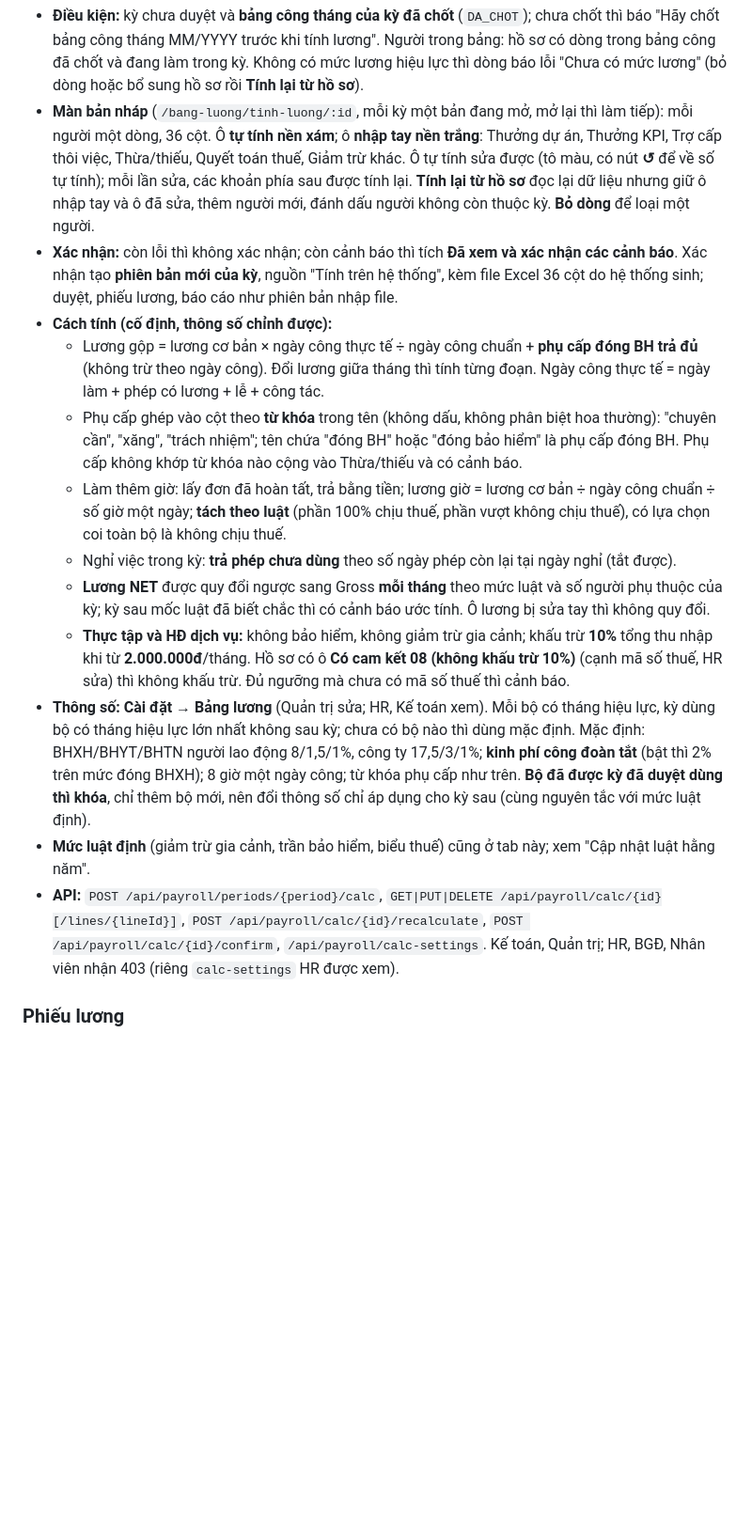
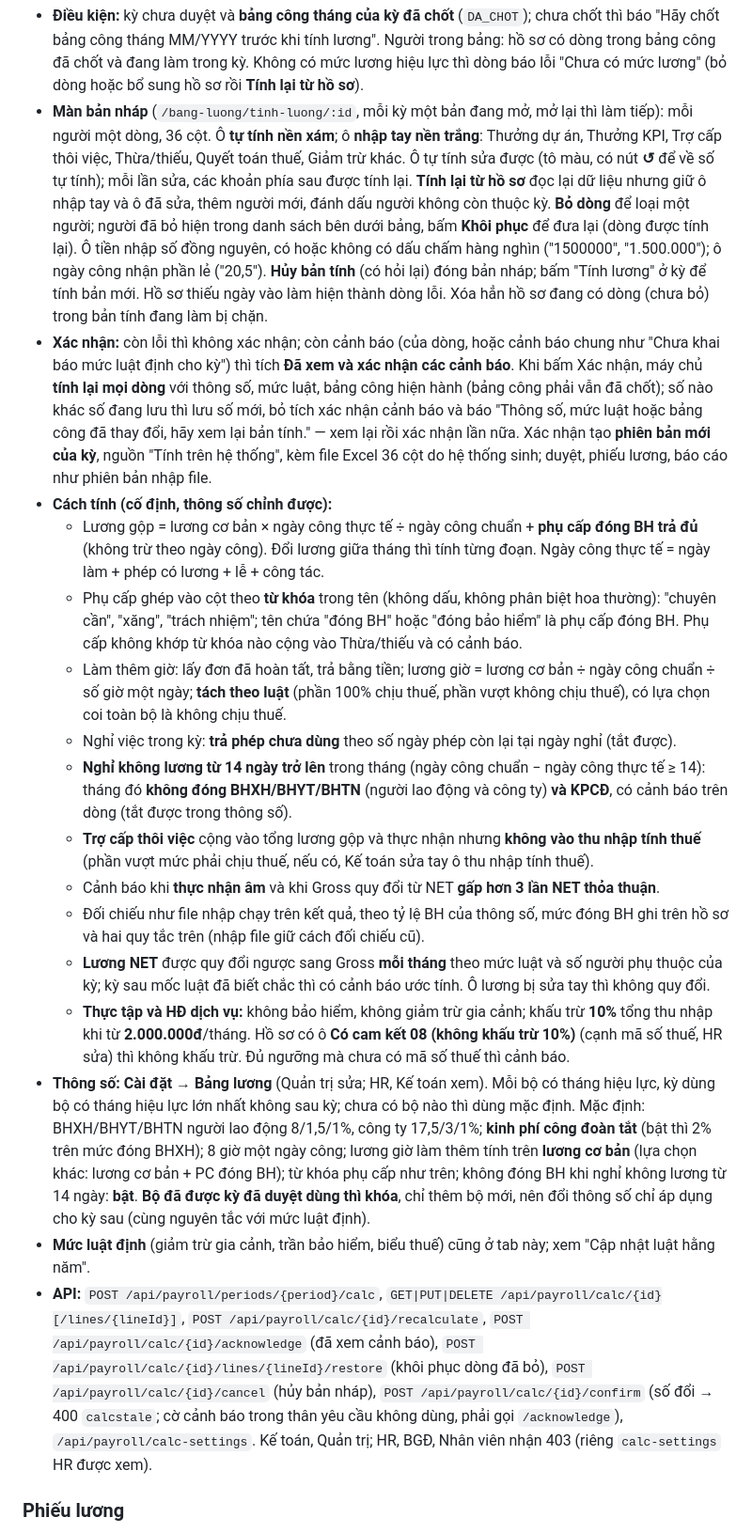
Before and after one commit to anythingvn/hrmdoit, a Markdown page: README.md, the part around the change. Shown at 94% size. Drawn GitHub-style; blank space fills up the shorter version.

Commit message:
README: tính lương tự động — khôi phục/hủy bản nháp, xác nhận tính lại, quy tắc 14 ngày, trợ cấp thôi việc không chịu thuế, API mới
Co-Authored-By: Claude Opus 5.5 <noreply@anthropic.com>

```diff
--- a/README.md
+++ b/README.md
@@ -412,8 +412,15 @@ rồi xác nhận. Nhập file Excel vẫn dùng song song như trước.
 - **Màn bản nháp** (`/bang-luong/tinh-luong/:id`, mỗi kỳ một bản đang mở, mở lại thì làm tiếp): mỗi người một dòng, 36 cột. Ô **tự
   tính nền xám**; ô **nhập tay nền trắng**: Thưởng dự án, Thưởng KPI, Trợ cấp thôi việc, Thừa/thiếu, Quyết toán thuế, Giảm trừ khác.
   Ô tự tính sửa được (tô màu, có nút **↺** để về số tự tính); mỗi lần sửa, các khoản phía sau được tính lại. **Tính lại từ hồ sơ**
-  đọc lại dữ liệu nhưng giữ ô nhập tay và ô đã sửa, thêm người mới, đánh dấu người không còn thuộc kỳ. **Bỏ dòng** để loại một người.
-- **Xác nhận:** còn lỗi thì không xác nhận; còn cảnh báo thì tích **Đã xem và xác nhận các cảnh báo**. Xác nhận tạo **phiên bản mới
+  đọc lại dữ liệu nhưng giữ ô nhập tay và ô đã sửa, thêm người mới, đánh dấu người không còn thuộc kỳ. **Bỏ dòng** để loại một người;
+  người đã bỏ hiện trong danh sách bên dưới bảng, bấm **Khôi phục** để đưa lại (dòng được tính lại). Ô tiền nhập số đồng nguyên, có
+  hoặc không có dấu chấm hàng nghìn ("1500000", "1.500.000"); ô ngày công nhận phần lẻ ("20,5"). **Hủy bản tính** (có hỏi lại) đóng
+  bản nháp; bấm "Tính lương" ở kỳ để tính bản mới. Hồ sơ thiếu ngày vào làm hiện thành dòng lỗi. Xóa hẳn hồ sơ đang có dòng (chưa bỏ)
+  trong bản tính đang làm bị chặn.
+- **Xác nhận:** còn lỗi thì không xác nhận; còn cảnh báo (của dòng, hoặc cảnh báo chung như "Chưa khai báo mức luật định cho kỳ")
+  thì tích **Đã xem và xác nhận các cảnh báo**. Khi bấm Xác nhận, máy chủ **tính lại mọi dòng** với thông số, mức luật, bảng công hiện
+  hành (bảng công phải vẫn đã chốt); số nào khác số đang lưu thì lưu số mới, bỏ tích xác nhận cảnh báo và báo "Thông số, mức luật
+  hoặc bảng công đã thay đổi, hãy xem lại bản tính." — xem lại rồi xác nhận lần nữa. Xác nhận tạo **phiên bản mới
   của kỳ**, nguồn "Tính trên hệ thống", kèm file Excel 36 cột do hệ thống sinh; duyệt, phiếu lương, báo cáo như phiên bản nhập file.
 - **Cách tính (cố định, thông số chỉnh được):**
   - Lương gộp = lương cơ bản × ngày công thực tế ÷ ngày công chuẩn + **phụ cấp đóng BH trả đủ** (không trừ theo ngày công). Đổi
@@ -423,6 +430,13 @@ rồi xác nhận. Nhập file Excel vẫn dùng song song như trước.
   - Làm thêm giờ: lấy đơn đã hoàn tất, trả bằng tiền; lương giờ = lương cơ bản ÷ ngày công chuẩn ÷ số giờ một ngày; **tách theo luật**
     (phần 100% chịu thuế, phần vượt không chịu thuế), có lựa chọn coi toàn bộ là không chịu thuế.
   - Nghỉ việc trong kỳ: **trả phép chưa dùng** theo số ngày phép còn lại tại ngày nghỉ (tắt được).
+  - **Nghỉ không lương từ 14 ngày trở lên** trong tháng (ngày công chuẩn − ngày công thực tế ≥ 14): tháng đó **không đóng
+    BHXH/BHYT/BHTN** (người lao động và công ty) **và KPCĐ**, có cảnh báo trên dòng (tắt được trong thông số).
+  - **Trợ cấp thôi việc** cộng vào tổng lương gộp và thực nhận nhưng **không vào thu nhập tính thuế** (phần vượt mức phải chịu thuế,
+    nếu có, Kế toán sửa tay ô thu nhập tính thuế).
+  - Cảnh báo khi **thực nhận âm** và khi Gross quy đổi từ NET **gấp hơn 3 lần NET thỏa thuận**.
+  - Đối chiếu như file nhập chạy trên kết quả, theo tỷ lệ BH của thông số, mức đóng BH ghi trên hồ sơ và hai quy tắc trên (nhập file
+    giữ cách đối chiếu cũ).
   - **Lương NET** được quy đổi ngược sang Gross **mỗi tháng** theo mức luật và số người phụ thuộc của kỳ; kỳ sau mốc luật đã biết chắc
     thì có cảnh báo ước tính. Ô lương bị sửa tay thì không quy đổi.
   - **Thực tập và HĐ dịch vụ:** không bảo hiểm, không giảm trừ gia cảnh; khấu trừ **10%** tổng thu nhập khi từ **2.000.000đ**/tháng.
@@ -430,11 +444,15 @@ rồi xác nhận. Nhập file Excel vẫn dùng song song như trước.
     cảnh báo.
 - **Thông số:** **Cài đặt → Bảng lương** (Quản trị sửa; HR, Kế toán xem). Mỗi bộ có tháng hiệu lực, kỳ dùng bộ có tháng hiệu lực lớn
   nhất không sau kỳ; chưa có bộ nào thì dùng mặc định. Mặc định: BHXH/BHYT/BHTN người lao động 8/1,5/1%, công ty 17,5/3/1%;
-  **kinh phí công đoàn tắt** (bật thì 2% trên mức đóng BHXH); 8 giờ một ngày công; từ khóa phụ cấp như trên. **Bộ đã được kỳ đã duyệt
+  **kinh phí công đoàn tắt** (bật thì 2% trên mức đóng BHXH); 8 giờ một ngày công; lương giờ làm thêm tính trên **lương cơ bản**
+  (lựa chọn khác: lương cơ bản + PC đóng BH); từ khóa phụ cấp như trên; không đóng BH khi nghỉ không lương từ 14 ngày: **bật**. **Bộ đã được kỳ đã duyệt
   dùng thì khóa**, chỉ thêm bộ mới, nên đổi thông số chỉ áp dụng cho kỳ sau (cùng nguyên tắc với mức luật định).
 - **Mức luật định** (giảm trừ gia cảnh, trần bảo hiểm, biểu thuế) cũng ở tab này; xem "Cập nhật luật hằng năm".
 - **API:** `POST /api/payroll/periods/{period}/calc`, `GET|PUT|DELETE /api/payroll/calc/{id}[/lines/{lineId}]`,
-  `POST /api/payroll/calc/{id}/recalculate`, `POST /api/payroll/calc/{id}/confirm`, `/api/payroll/calc-settings`. Kế toán, Quản trị;
+  `POST /api/payroll/calc/{id}/recalculate`, `POST /api/payroll/calc/{id}/acknowledge` (đã xem cảnh báo),
+  `POST /api/payroll/calc/{id}/lines/{lineId}/restore` (khôi phục dòng đã bỏ), `POST /api/payroll/calc/{id}/cancel` (hủy bản nháp),
+  `POST /api/payroll/calc/{id}/confirm` (số đổi → 400 `calcstale`; cờ cảnh báo trong thân yêu cầu không dùng, phải gọi `/acknowledge`),
+  `/api/payroll/calc-settings`. Kế toán, Quản trị;
   HR, BGĐ, Nhân viên nhận 403 (riêng `calc-settings` HR được xem).
 
 ### Phiếu lương
```
